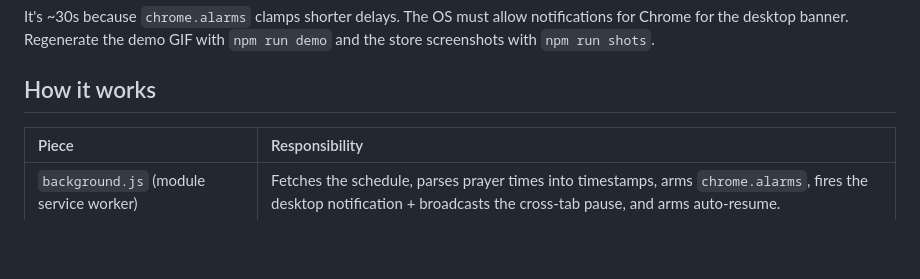
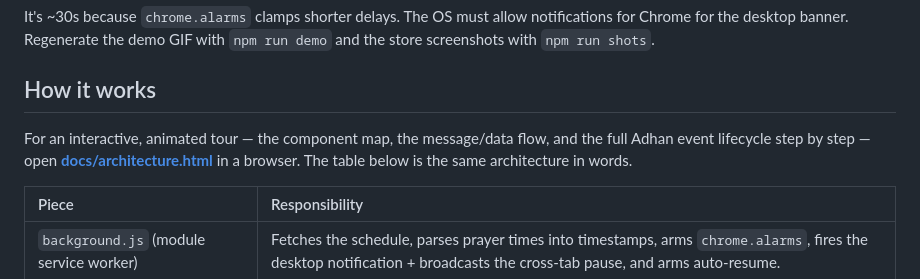
Before and after one commit to bilalahamad0/adhan-ce, a Markdown page: README.md, the part around the change. GitHub-like rendering; blank space fills up the shorter version.

Commit message:
docs: link the architecture visualization from the README
Point the "How it works" section at docs/architecture.html so readers can
jump to the interactive diagram instead of only the prose table.

Co-Authored-By: Claude Opus 4.8 (1M context) <noreply@anthropic.com>

```diff
--- a/README.md
+++ b/README.md
@@ -53,6 +53,11 @@ It's ~30s because `chrome.alarms` clamps shorter delays. The OS must allow notif
 
 ## How it works
 
+For an interactive, animated tour — the component map, the message/data flow,
+and the full Adhan event lifecycle step by step — open
+**[docs/architecture.html](docs/architecture.html)** in a browser. The table
+below is the same architecture in words.
+
 | Piece | Responsibility |
 | :--- | :--- |
 | `background.js` (module service worker) | Fetches the schedule, parses prayer times into timestamps, arms `chrome.alarms`, fires the desktop notification + broadcasts the cross-tab pause, and arms auto-resume. |
```
